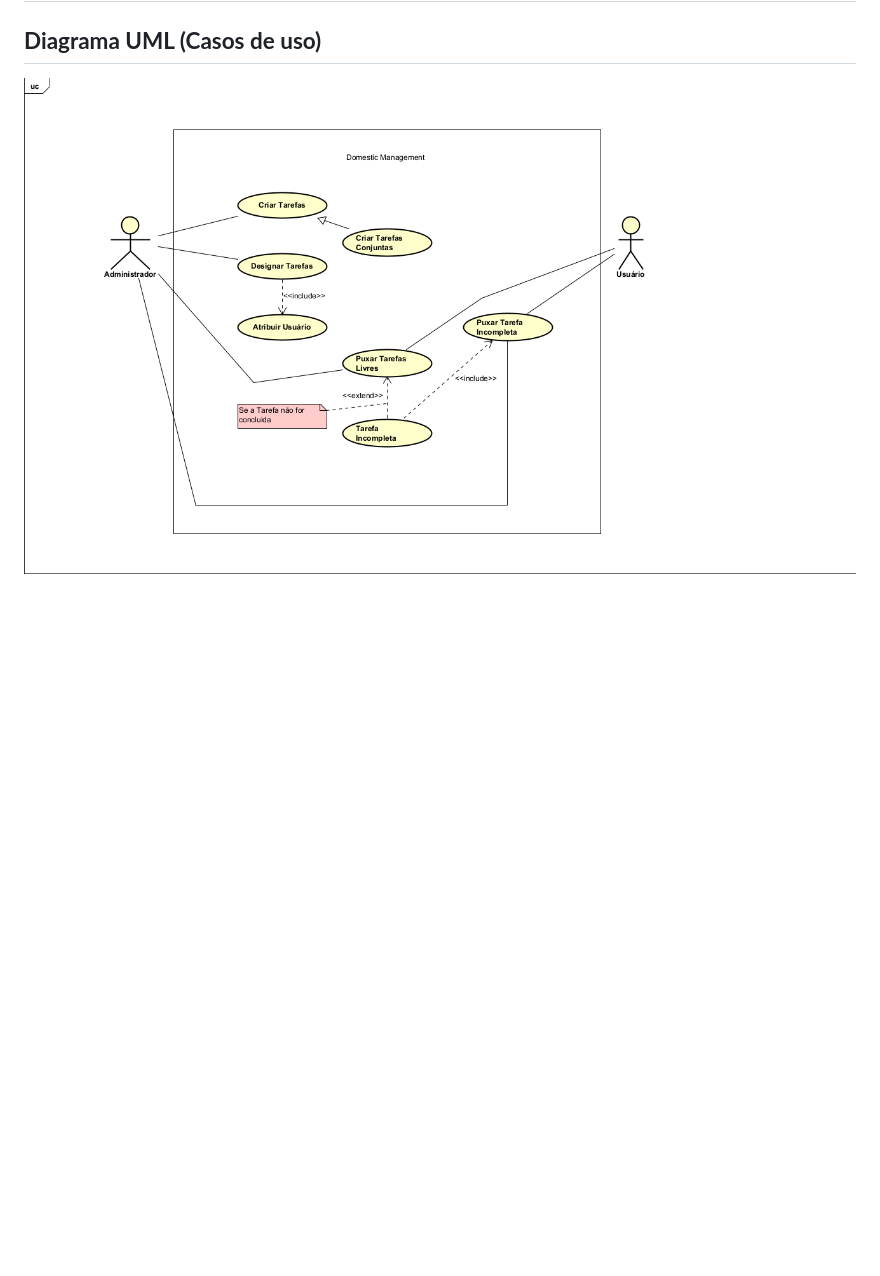
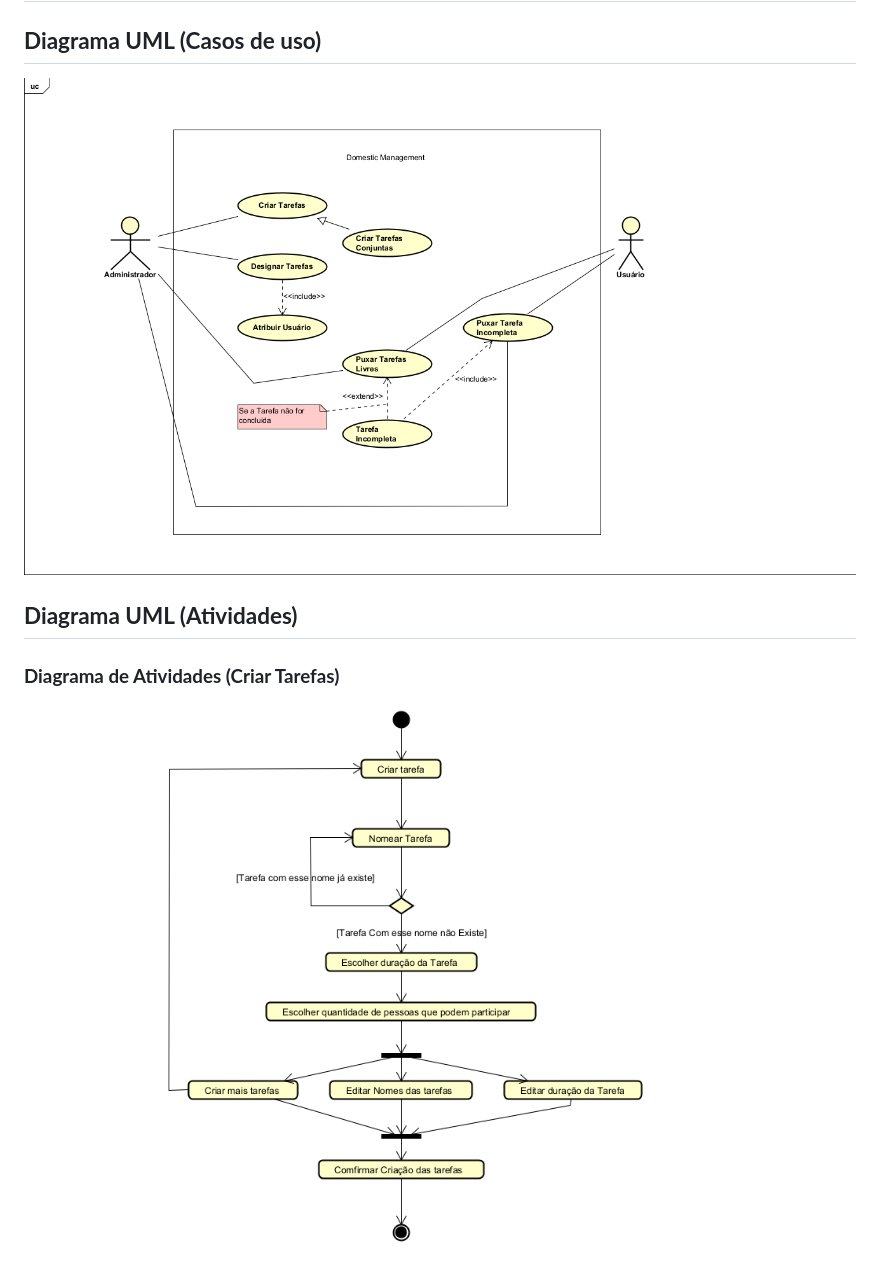
Before and after one commit to danilosiervi/Domestic-Management, a Markdown page: README.md, the part around the change. GitHub-like rendering; pictures changed too: Diagramas-UML/Diagrama-UML-Atividades-Criar-Tarefa.png (added); blank space fills up the shorter version.

Commit message:
Adicionado o Diagrama de Atividades (Criar Tarefas)

```diff
--- a/README.md
+++ b/README.md
@@ -95,4 +95,10 @@ Link: <https://www.figma.com/design/wdhPV5poco9GLevSWjOuNb/Domestic-Manager-Prot
 
 ## **Diagrama UML (Casos de uso)**
 
-<img src="Diagramas-UML/Diagrama Casos de uso.png" alt="Diagrama UML de casos de uso">
+<img src="Diagramas-UML/Diagrama Casos de uso.png" alt="Diagrama UML de casos de uso"  width="1300" height="780">
+
+## **Diagrama UML (Atividades)**
+
+### **Diagrama de Atividades (Criar Tarefas)**
+
+<img src="Diagramas-UML/Diagrama-UML-Atividades-Criar-Tarefa.png" alt="Diagrama de Atividades (Criar Tarefas)" width="1300" height="780">
```
